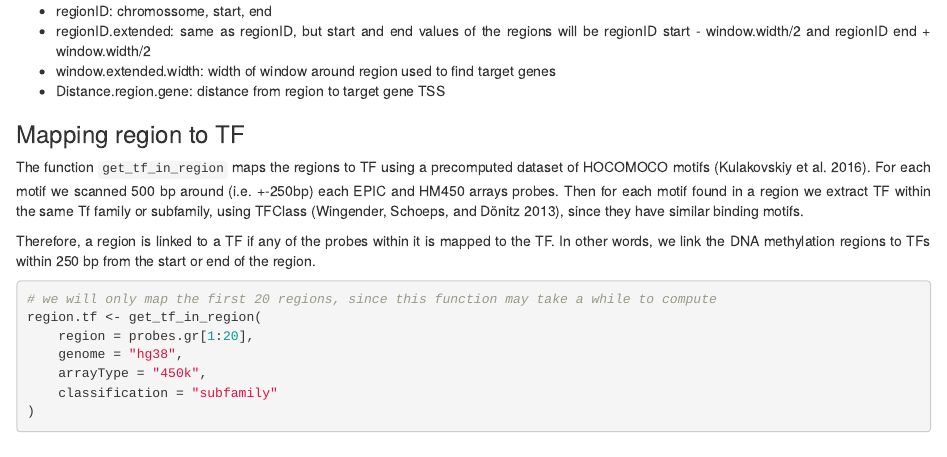
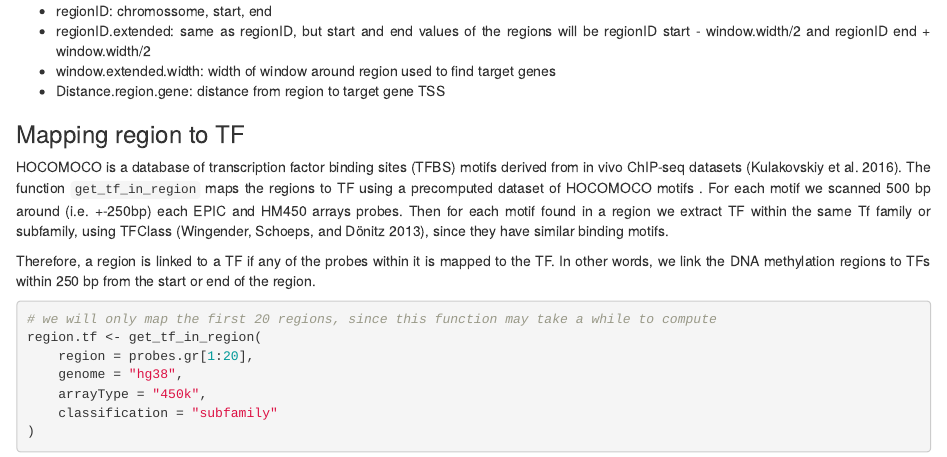
Before and after one commit to TransBioInfoLab/MethReg, an R Markdown document (vignettes/coMethTF.Rmd): the page in a window 1100 px wide, from 3620 px down. Rendered offline with R 4.5, knitr and Pandoc, with nearby package versions; drawn as R Markdown's standard HTML page in place of the format the file asks for; some code elsewhere in the file could not run offline.

Commit message:
edits for vignette

```diff
--- a/vignettes/coMethTF.Rmd
+++ b/vignettes/coMethTF.Rmd
@@ -151,10 +151,7 @@ regionID start - window.width/2 and  regionID end + window.width/2
 
 ### Mapping region to TF
 
-The function `get_tf_in_region` maps the regions to TF using a precomputed dataset of
-HOCOMOCO motifs [@kulakovskiy2016hocomoco]. For each motif we scanned 500 bp around (i.e. +-250bp) each EPIC and
-HM450 arrays probes. Then for each motif found in a region we extract TF within the same Tf family or subfamily,
-using TFClass [@wingender2013tfclass], since they have similar binding motifs.
+HOCOMOCO is a database of transcription factor binding sites (TFBS) motifs derived from in vivo ChIP-seq datasets [@kulakovskiy2016hocomoco]. The function `get_tf_in_region` maps the regions to TF using a precomputed dataset of HOCOMOCO motifs . For each motif we scanned 500 bp around (i.e. +-250bp) each EPIC and HM450 arrays probes. Then for each motif found in a region we extract TF within the same Tf family or subfamily, using TFClass [@wingender2013tfclass], since they have similar binding motifs.
 
 Therefore, a region is linked to a TF if any of the probes within it is mapped to the TF. In other words, we link the DNA methylation regions to TFs within 250 bp from the start or end of the region.
 
```
